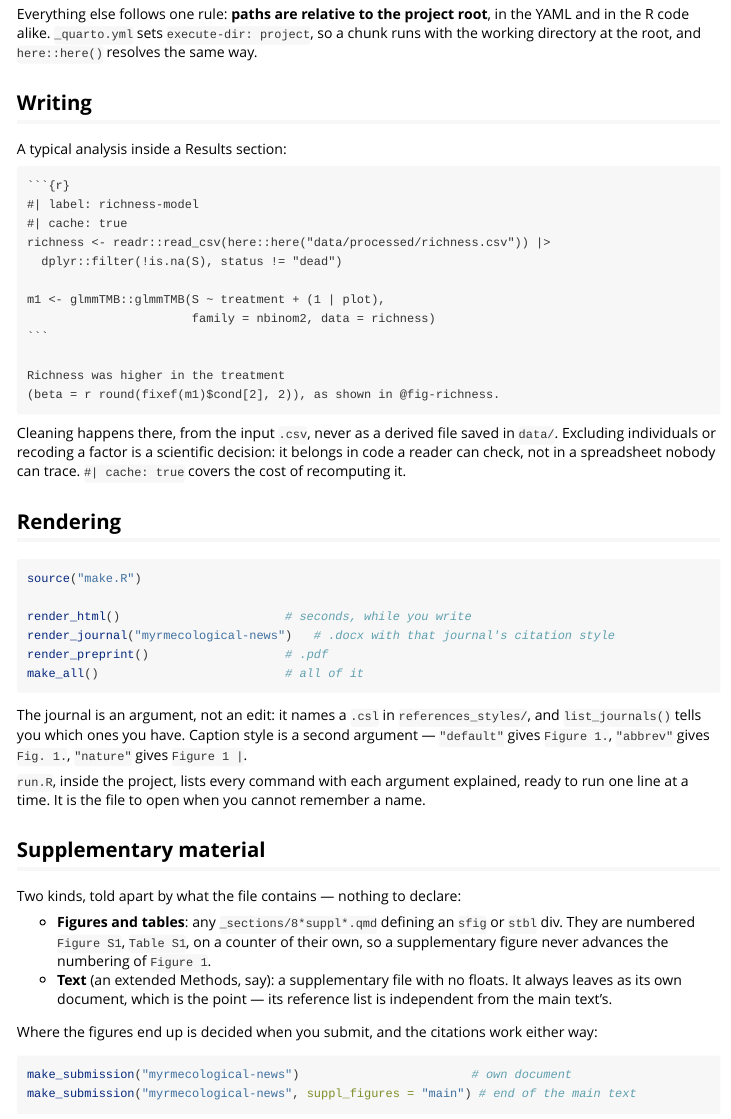
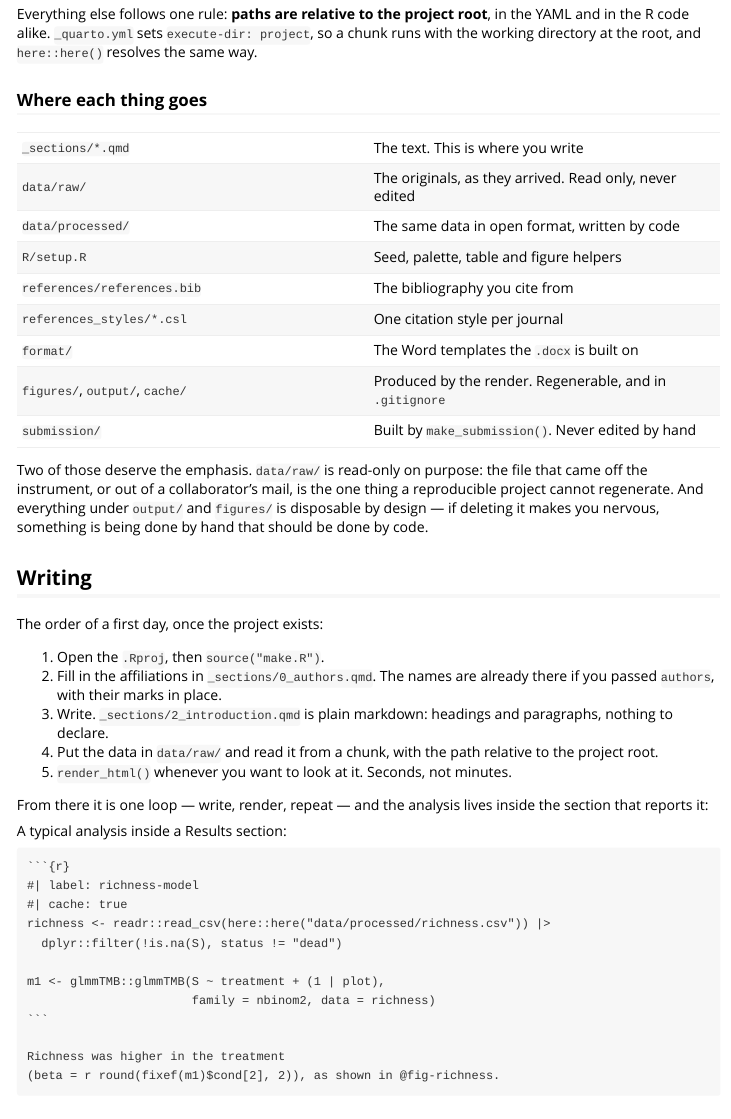
Before and after one commit to danielsangarci/easypaper, an R Markdown document (vignettes/easypaper.Rmd): the page in a window 1100 px wide, from 1060 px down. Rendered offline with R 4.5, knitr and Pandoc, with nearby package versions; some code elsewhere in the file could not run offline.

```diff
--- a/vignettes/easypaper.Rmd
+++ b/vignettes/easypaper.Rmd
@@ -72,7 +72,41 @@
 so a chunk runs with the working directory at the root, and `here::here()`
 resolves the same way.
 
+### Where each thing goes
+
+| | |
+|---|---|
+| `_sections/*.qmd` | The text. This is where you write |
+| `data/raw/` | The originals, as they arrived. Read only, never edited |
+| `data/processed/` | The same data in open format, written by code |
+| `R/setup.R` | Seed, palette, table and figure helpers |
+| `references/references.bib` | The bibliography you cite from |
+| `references_styles/*.csl` | One citation style per journal |
+| `format/` | The Word templates the `.docx` is built on |
+| `figures/`, `output/`, `cache/` | Produced by the render. Regenerable, and in `.gitignore` |
+| `submission/` | Built by `make_submission()`. Never edited by hand |
+
+Two of those deserve the emphasis. `data/raw/` is read-only on purpose: the
+file that came off the instrument, or out of a collaborator's mail, is the one
+thing a reproducible project cannot regenerate. And everything under `output/`
+and `figures/` is disposable by design — if deleting it makes you nervous,
+something is being done by hand that should be done by code.
+
 ## Writing
+
+The order of a first day, once the project exists:
+
+1. Open the `.Rproj`, then `source("make.R")`.
+2. Fill in the affiliations in `_sections/0_authors.qmd`. The names are
+   already there if you passed `authors`, with their marks in place.
+3. Write. `_sections/2_introduction.qmd` is plain markdown: headings and
+   paragraphs, nothing to declare.
+4. Put the data in `data/raw/` and read it from a chunk, with the path
+   relative to the project root.
+5. `render_html()` whenever you want to look at it. Seconds, not minutes.
+
+From there it is one loop — write, render, repeat — and the analysis lives
+inside the section that reports it:
 
 A typical analysis inside a Results section:
 
```
Also changed, not shown: README.md, inst/template/README.md.
